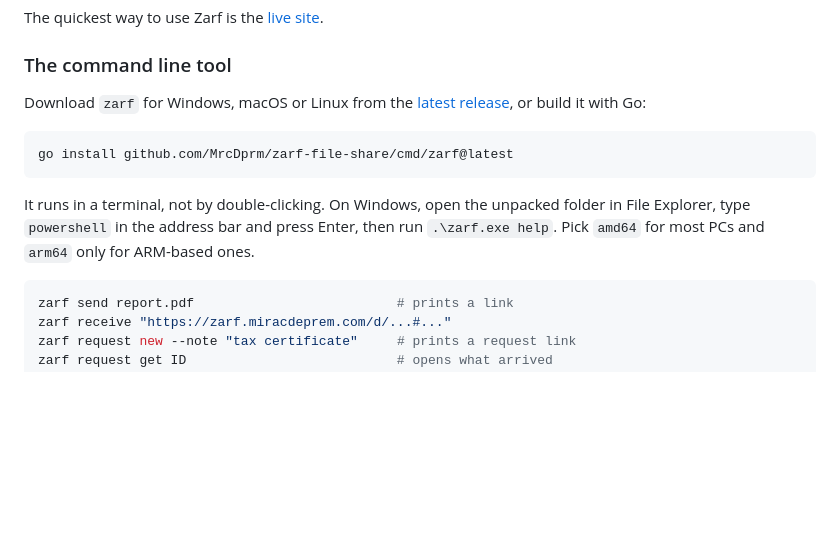
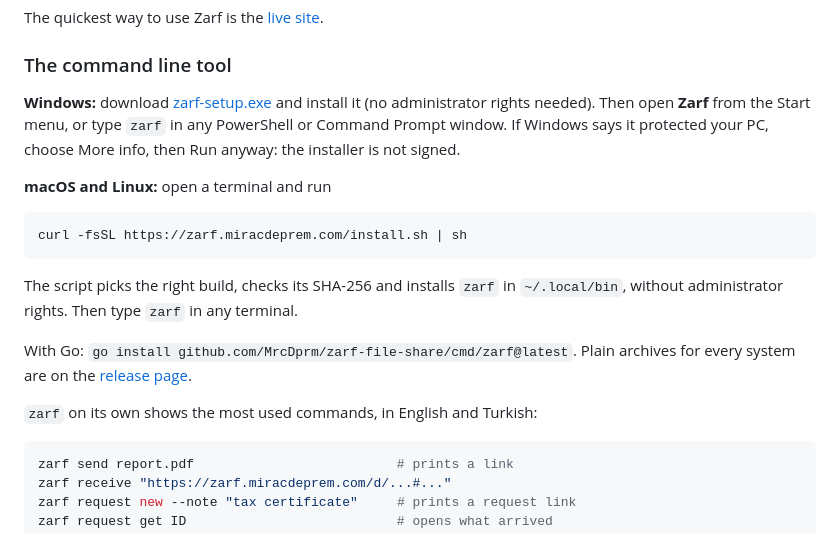
Before and after one commit to MrcDprm/zarf-file-share, a Markdown page: README.md, the part around the change. Rendered like a GitHub page; blank space fills up the shorter version.

````diff
--- a/README.md
+++ b/README.md
@@ -78,13 +78,19 @@ The quickest way to use Zarf is the [live site](https://zarf.miracdeprem.com).
 
 ### The command line tool
 
-Download `zarf` for Windows, macOS or Linux from the [latest release](https://github.com/MrcDprm/zarf-file-share/releases/latest), or build it with Go:
+**Windows:** download [zarf-setup.exe](https://github.com/MrcDprm/zarf-file-share/releases/latest/download/zarf-setup.exe) and install it (no administrator rights needed). Then open **Zarf** from the Start menu, or type `zarf` in any PowerShell or Command Prompt window. If Windows says it protected your PC, choose More info, then Run anyway: the installer is not signed.
+
+**macOS and Linux:** open a terminal and run
 
 ```bash
-go install github.com/MrcDprm/zarf-file-share/cmd/zarf@latest
+curl -fsSL https://zarf.miracdeprem.com/install.sh | sh
 ```
 
-It runs in a terminal, not by double-clicking. On Windows, open the unpacked folder in File Explorer, type `powershell` in the address bar and press Enter, then run `.\zarf.exe help`. Pick `amd64` for most PCs and `arm64` only for ARM-based ones.
+The script picks the right build, checks its SHA-256 and installs `zarf` in `~/.local/bin`, without administrator rights. Then type `zarf` in any terminal.
+
+With Go: `go install github.com/MrcDprm/zarf-file-share/cmd/zarf@latest`. Plain archives for every system are on the [release page](https://github.com/MrcDprm/zarf-file-share/releases/latest).
+
+`zarf` on its own shows the most used commands, in English and Turkish:
 
 ```bash
 zarf send report.pdf                          # prints a link
````
Also changed, not shown: README.tr.md (+9 -3 lines).
